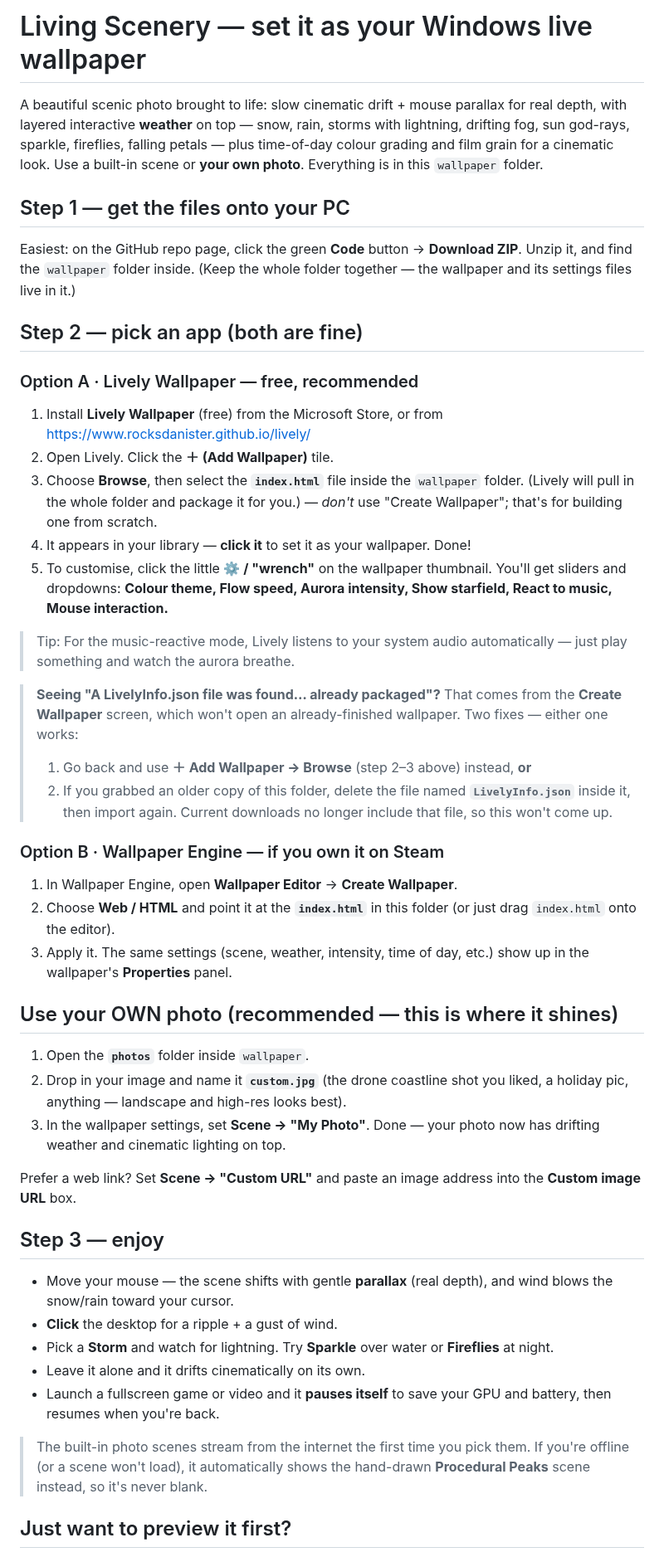
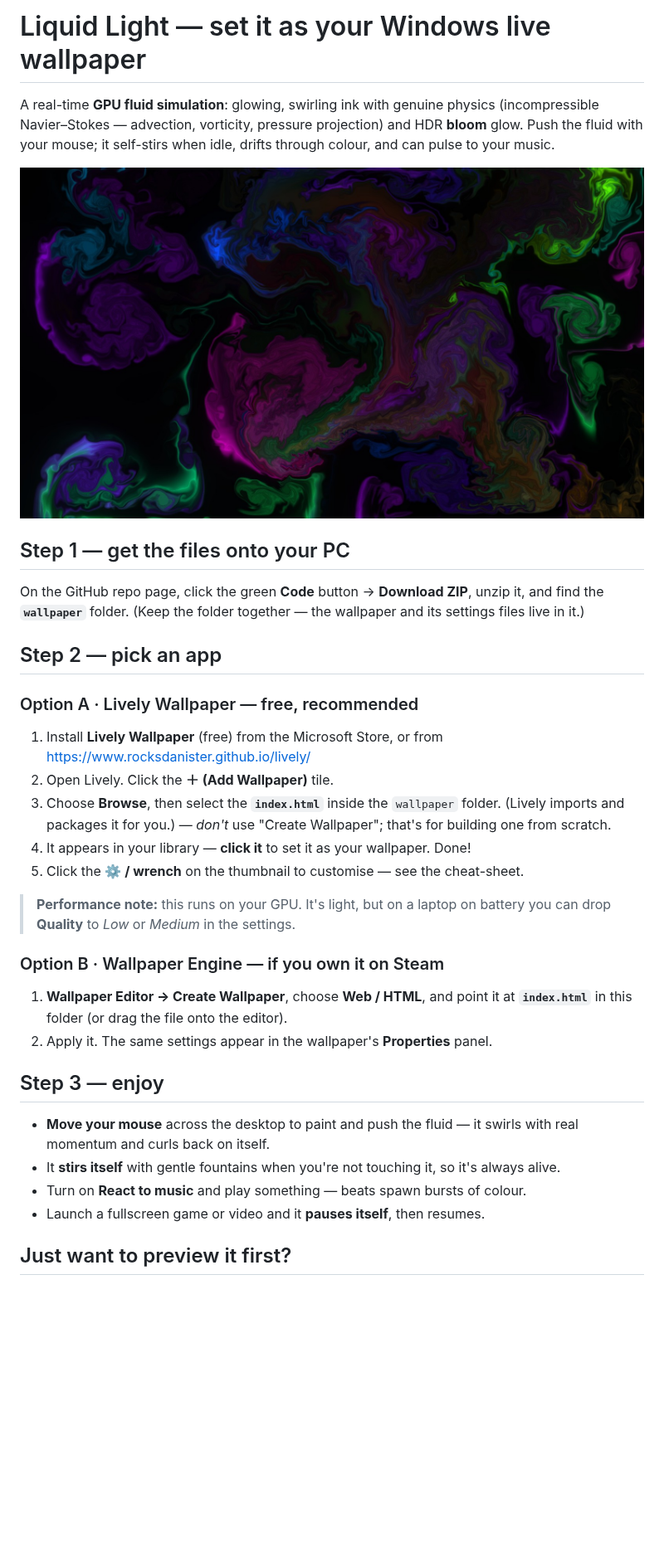
Before and after one commit to niqhttime9990/claude, a Markdown page: wallpaper/SETUP-WINDOWS.md, the part around one of its changes. Shown at 83% size. GitHub-like rendering; pictures changed too: wallpaper/preview.jpg (added); blank space fills up the shorter version.

```diff
--- a/wallpaper/SETUP-WINDOWS.md
+++ b/wallpaper/SETUP-WINDOWS.md
@@ -1,75 +1,46 @@
-# Living Scenery — set it as your Windows live wallpaper
+# Liquid Light — set it as your Windows live wallpaper
 
-A beautiful scenic photo brought to life: slow cinematic drift + mouse parallax
-for real depth, with layered interactive **weather** on top — snow, rain, storms
-with lightning, drifting fog, sun god-rays, sparkle, fireflies, falling petals —
-plus time-of-day colour grading and film grain for a cinematic look. Use a
-built-in scene or **your own photo**. Everything is in this `wallpaper` folder.
+A real-time **GPU fluid simulation**: glowing, swirling ink with genuine
+physics (incompressible Navier–Stokes — advection, vorticity, pressure
+projection) and HDR **bloom** glow. Push the fluid with your mouse; it
+self-stirs when idle, drifts through colour, and can pulse to your music.
+
+![preview](preview.jpg)
 
 ## Step 1 — get the files onto your PC
 
-Easiest: on the GitHub repo page, click the green **Code** button → **Download
-ZIP**. Unzip it, and find the `wallpaper` folder inside. (Keep the whole folder
-together — the wallpaper and its settings files live in it.)
+On the GitHub repo page, click the green **Code** button → **Download ZIP**,
+unzip it, and find the **`wallpaper`** folder. (Keep the folder together — the
+wallpaper and its settings files live in it.)
 
-## Step 2 — pick an app (both are fine)
+## Step 2 — pick an app
 
 ### Option A · Lively Wallpaper — free, recommended
 1. Install **Lively Wallpaper** (free) from the Microsoft Store, or from
    https://www.rocksdanister.github.io/lively/
 2. Open Lively. Click the **＋ (Add Wallpaper)** tile.
-3. Choose **Browse**, then select the **`index.html`** file inside the
-   `wallpaper` folder. (Lively will pull in the whole folder and package it for
-   you.) — *don't* use "Create Wallpaper"; that's for building one from scratch.
+3. Choose **Browse**, then select the **`index.html`** inside the `wallpaper`
+   folder. (Lively imports and packages it for you.) — *don't* use "Create
+   Wallpaper"; that's for building one from scratch.
 4. It appears in your library — **click it** to set it as your wallpaper. Done!
-5. To customise, click the little **⚙ / "wrench"** on the wallpaper thumbnail.
-   You'll get sliders and dropdowns: **Colour theme, Flow speed, Aurora
-   intensity, Show starfield, React to music, Mouse interaction.**
+5. Click the **⚙ / wrench** on the thumbnail to customise — see the cheat-sheet.
 
-> Tip: For the music-reactive mode, Lively listens to your system audio
-> automatically — just play something and watch the aurora breathe.
-
-> **Seeing "A LivelyInfo.json file was found… already packaged"?**
-> That comes from the **Create Wallpaper** screen, which won't open an
-> already-finished wallpaper. Two fixes — either one works:
-> 1. Go back and use **＋ Add Wallpaper → Browse** (step 2–3 above) instead, **or**
-> 2. If you grabbed an older copy of this folder, delete the file named
->    **`LivelyInfo.json`** inside it, then import again. Current downloads no
->    longer include that file, so this won't come up.
-
+> **Performance note:** this runs on your GPU. It's light, but on a laptop on
+> battery you can drop **Quality** to *Low* or *Medium* in the settings.
 
 ### Option B · Wallpaper Engine — if you own it on Steam
-1. In Wallpaper Engine, open **Wallpaper Editor** → **Create Wallpaper**.
-2. Choose **Web / HTML** and point it at the **`index.html`** in this folder
-   (or just drag `index.html` onto the editor).
-3. Apply it. The same settings (scene, weather, intensity, time of day, etc.)
-   show up in the wallpaper's **Properties** panel.
-
-## Use your OWN photo (recommended — this is where it shines)
-
-1. Open the **`photos`** folder inside `wallpaper`.
-2. Drop in your image and name it **`custom.jpg`** (the drone coastline shot you
-   liked, a holiday pic, anything — landscape and high-res looks best).
-3. In the wallpaper settings, set **Scene → "My Photo"**. Done — your photo now
-   has drifting weather and cinematic lighting on top.
-
-Prefer a web link? Set **Scene → "Custom URL"** and paste an image address into
-the **Custom image URL** box.
+1. **Wallpaper Editor → Create Wallpaper**, choose **Web / HTML**, and point it
+   at **`index.html`** in this folder (or drag the file onto the editor).
+2. Apply it. The same settings appear in the wallpaper's **Properties** panel.
 
 ## Step 3 — enjoy
 
-- Move your mouse — the scene shifts with gentle **parallax** (real depth), and
-  wind blows the snow/rain toward your cursor.
-- **Click** the desktop for a ripple + a gust of wind.
-- Pick a **Storm** and watch for lightning. Try **Sparkle** over water or
-  **Fireflies** at night.
-- Leave it alone and it drifts cinematically on its own.
-- Launch a fullscreen game or video and it **pauses itself** to save your GPU
-  and battery, then resumes when you're back.
-
-> The built-in photo scenes stream from the internet the first time you pick
-> them. If you're offline (or a scene won't load), it automatically shows the
-> hand-drawn **Procedural Peaks** scene instead, so it's never blank.
+- **Move your mouse** across the desktop to paint and push the fluid — it swirls
+  with real momentum and curls back on itself.
+- It **stirs itself** with gentle fountains when you're not touching it, so it's
+  always alive.
+- Turn on **React to music** and play something — beats spawn bursts of colour.
+- Launch a fullscreen game or video and it **pauses itself**, then resumes.
 
 ## Just want to preview it first?
 
```
Also changed, not shown: other parts of wallpaper/SETUP-WINDOWS.md (+20 -10 lines), wallpaper/preview.png (added), 4 other files.
